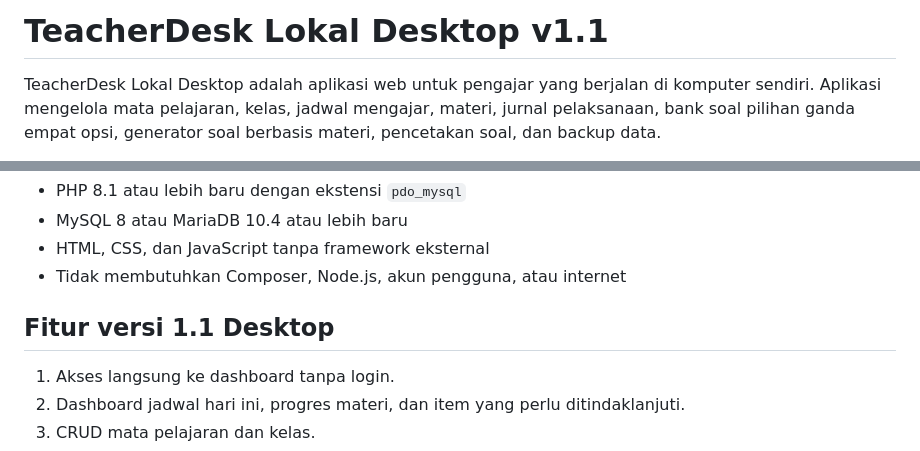
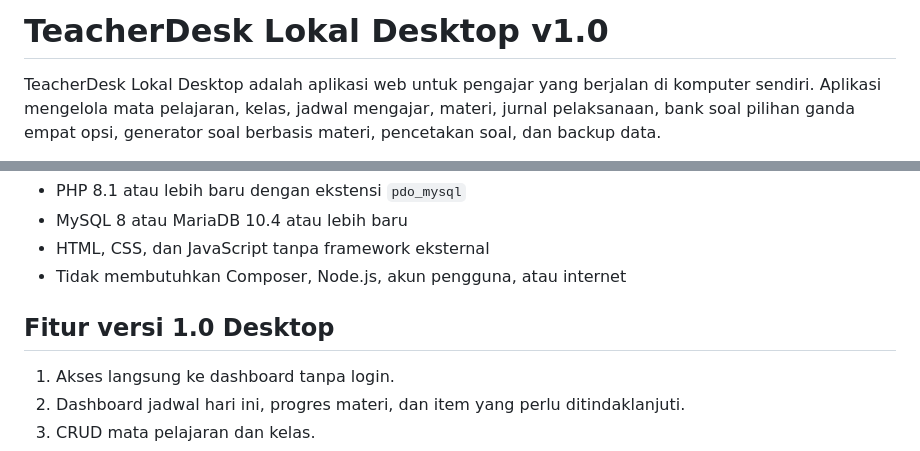
Before and after one commit to Zidanman01/teacherDesk, a Markdown page: README.md, 2 parts joined by grey strips. GitHub-like rendering.

Commit message:
edit readme to match description

```diff
--- a/README.md
+++ b/README.md
@@ -1,4 +1,4 @@
-# TeacherDesk Lokal Desktop v1.1
+# TeacherDesk Lokal Desktop v1.0
 
 TeacherDesk Lokal Desktop adalah aplikasi web untuk pengajar yang berjalan di komputer sendiri. Aplikasi mengelola mata pelajaran, kelas, jadwal mengajar, materi, jurnal pelaksanaan, bank soal pilihan ganda empat opsi, generator soal berbasis materi, pencetakan soal, dan backup data.
 
@@ -11,7 +11,7 @@ Versi ini tidak memiliki halaman login. Aplikasi langsung membuka dashboard. Ant
 - HTML, CSS, dan JavaScript tanpa framework eksternal
 - Tidak membutuhkan Composer, Node.js, akun pengguna, atau internet
 
-## Fitur versi 1.1 Desktop
+## Fitur versi 1.0 Desktop
 
 1. Akses langsung ke dashboard tanpa login.
 2. Dashboard jadwal hari ini, progres materi, dan item yang perlu ditindaklanjuti.
```
